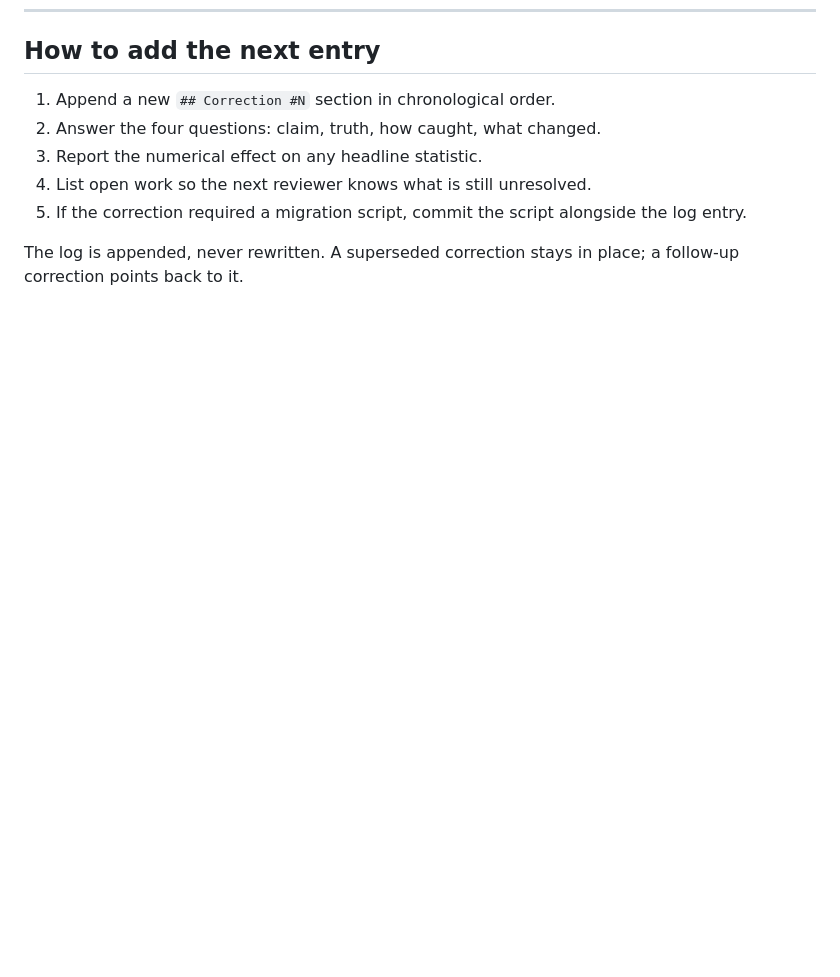
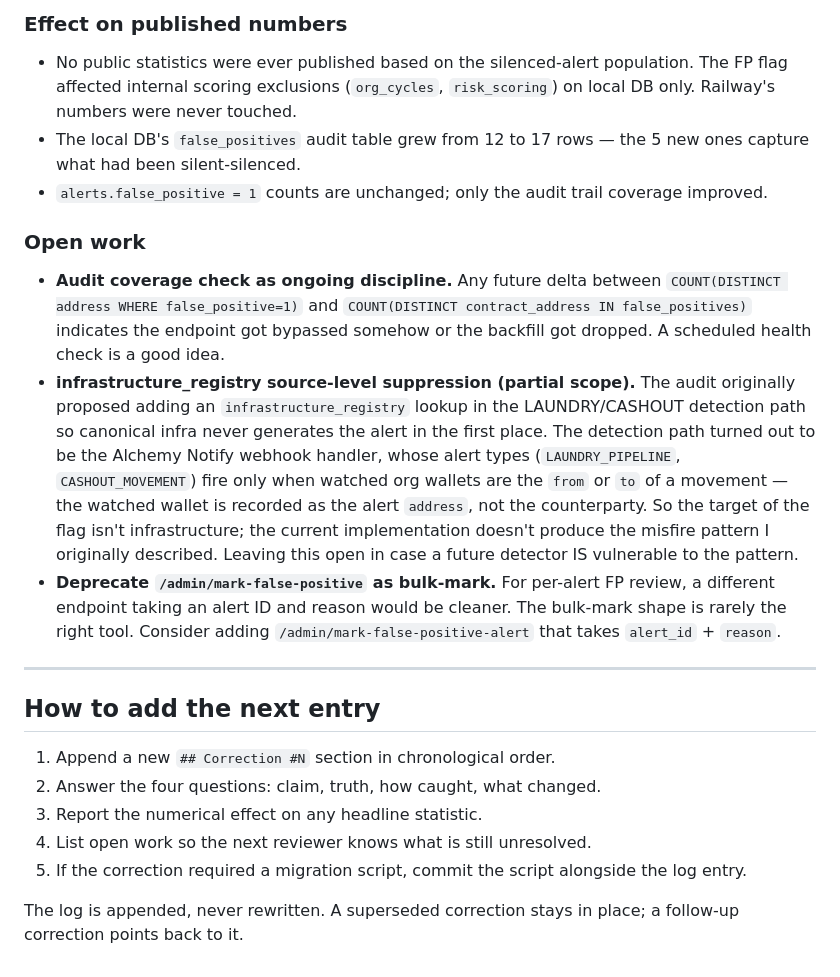
Before and after one commit to 2654-zed/latent-flux, a Markdown page: reports/correction_log.md, the part around one of its changes. Rendered like a GitHub page; blank space fills up the shorter version.

```diff
--- a/reports/correction_log.md
+++ b/reports/correction_log.md
@@ -602,3 +632,15 @@ Exception-as-rule audit traced the SQL in `camouflage_tracker.py:compute_day`. T
+### Effect on published numbers
+- No public statistics were ever published based on the silenced-alert population. The FP flag affected internal scoring exclusions (`org_cycles`, `risk_scoring`) on local DB only. Railway's numbers were never touched.
+- The local DB's `false_positives` audit table grew from 12 to 17 rows — the 5 new ones capture what had been silent-silenced.
+- `alerts.false_positive = 1` counts are unchanged; only the audit trail coverage improved.
+
+### Open work
+- **Audit coverage check as ongoing discipline.** Any future delta between `COUNT(DISTINCT address WHERE false_positive=1)` and `COUNT(DISTINCT contract_address IN false_positives)` indicates the endpoint got bypassed somehow or the backfill got dropped. A scheduled health check is a good idea.
+- **infrastructure_registry source-level suppression (partial scope).** The audit originally proposed adding an `infrastructure_registry` lookup in the LAUNDRY/CASHOUT detection path so canonical infra never generates the alert in the first place. The detection path turned out to be the Alchemy Notify webhook handler, whose alert types (`LAUNDRY_PIPELINE`, `CASHOUT_MOVEMENT`) fire only when watched org wallets are the `from` or `to` of a movement — the watched wallet is recorded as the alert `address`, not the counterparty. So the target of the flag isn't infrastructure; the current implementation doesn't produce the misfire pattern I originally described. Leaving this open in case a future detector IS vulnerable to the pattern.
+- **Deprecate `/admin/mark-false-positive` as bulk-mark.** For per-alert FP review, a different endpoint taking an alert ID and reason would be cleaner. The bulk-mark shape is rarely the right tool. Consider adding `/admin/mark-false-positive-alert` that takes `alert_id` + `reason`.
+
+---
+
 ## How to add the next entry
 
 1. Append a new `## Correction #N` section in chronological order.
```
Also changed, not shown: other parts of reports/correction_log.md (+30 -0 lines).
